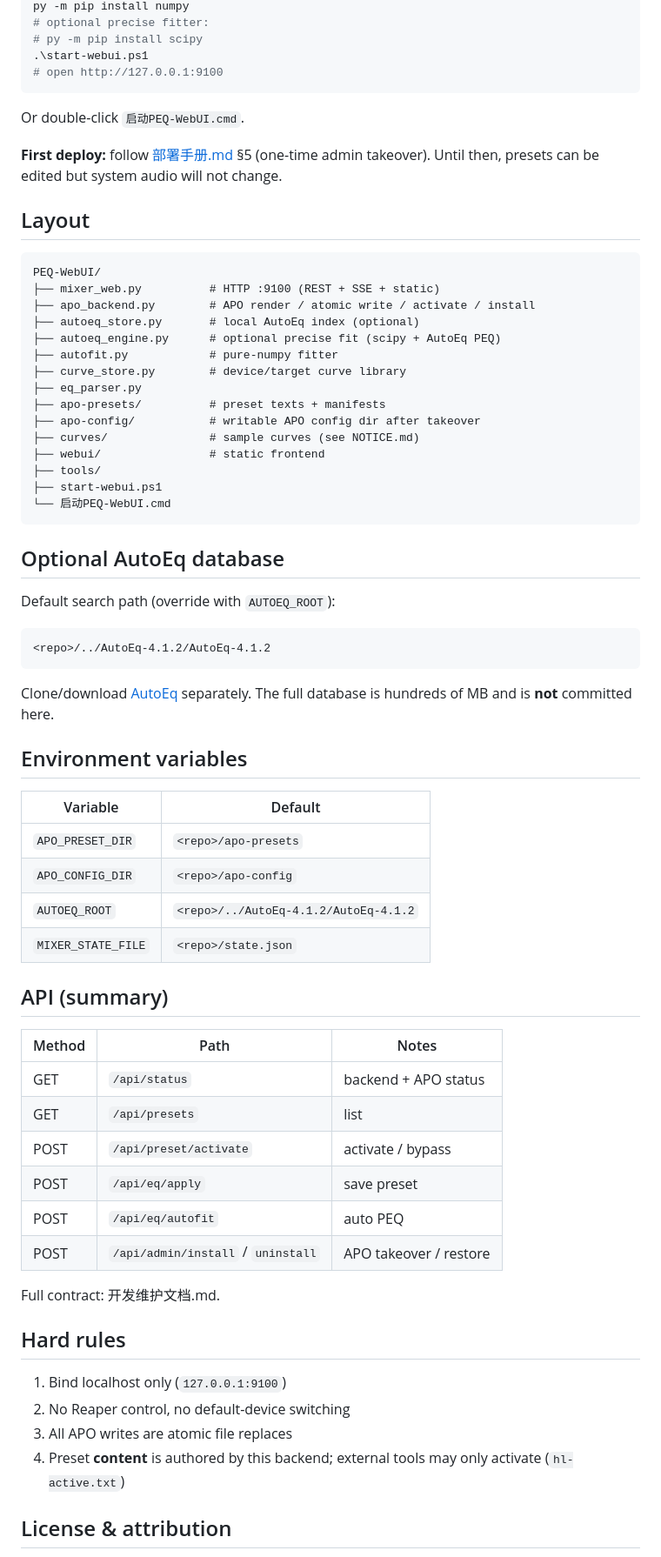
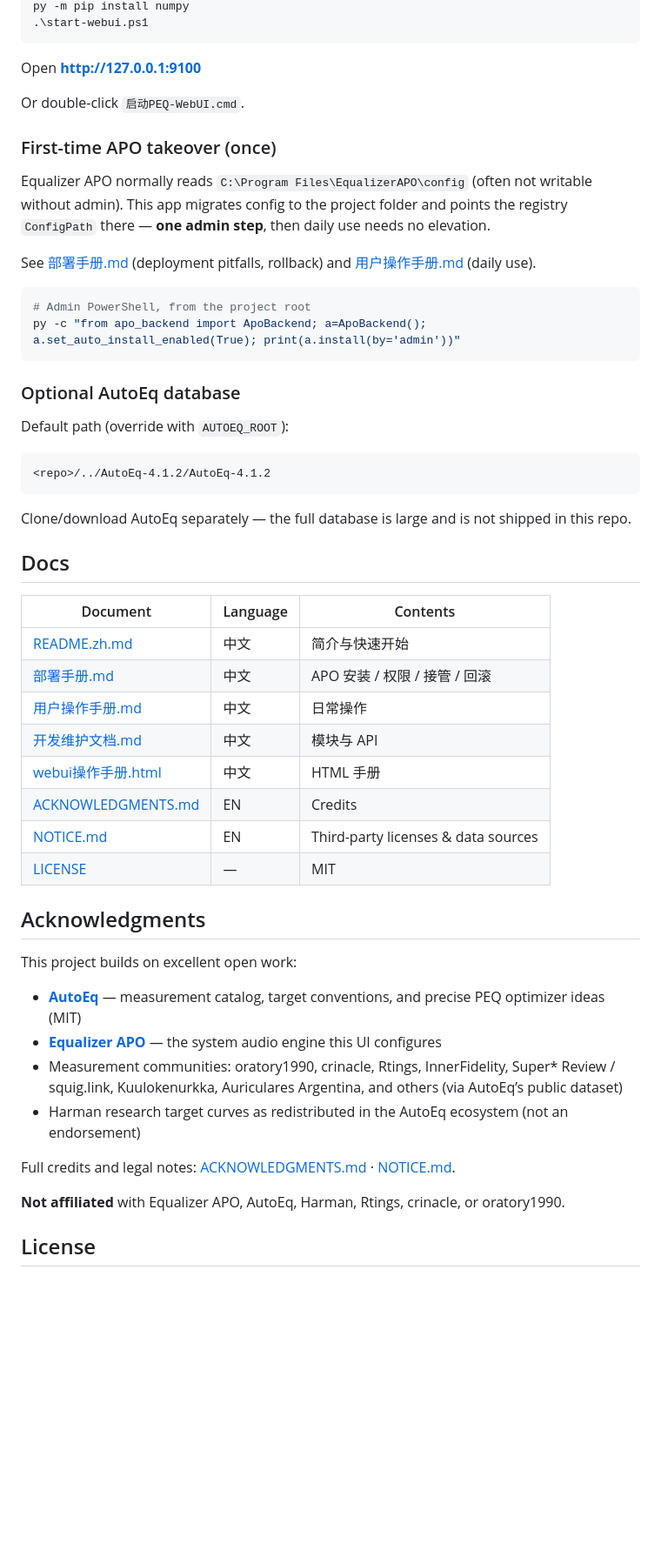
Before and after one commit to sos19970123/PEQ-WebUI-Open, a Markdown page: README.md, the part around one of its changes. Shown at 87% size. Rendered like a GitHub page; blank space fills up the shorter version.

Commit message:
docs: rewrite README EN/ZH — features, quick start, acknowledgments; drop Reaper mentions

````diff
--- a/README.md
+++ b/README.md
@@ -32,72 +24,57 @@ cd <path-to>/PEQ-WebUI
 py -m pip install numpy
-# optional precise fitter:
-# py -m pip install scipy
 .\start-webui.ps1
-# open http://127.0.0.1:9100
 ```
+
+Open **http://127.0.0.1:9100**
 
 Or double-click `启动PEQ-WebUI.cmd`.
 
-**First deploy:** follow [部署手册.md](部署手册.md) §5 (one-time admin takeover). Until then, presets can be edited but system audio will not change.
+### First-time APO takeover (once)
 
-## Layout
+Equalizer APO normally reads `C:\Program Files\EqualizerAPO\config` (often not writable without admin). This app migrates config to the project folder and points the registry `ConfigPath` there — **one admin step**, then daily use needs no elevation.
 
-```text
-PEQ-WebUI/
-├── mixer_web.py          # HTTP :9100 (REST + SSE + static)
-├── apo_backend.py        # APO render / atomic write / activate / install
-├── autoeq_store.py       # local AutoEq index (optional)
-├── autoeq_engine.py      # optional precise fit (scipy + AutoEq PEQ)
-├── autofit.py            # pure-numpy fitter
-├── curve_store.py        # device/target curve library
-├── eq_parser.py
-├── apo-presets/          # preset texts + manifests
-├── apo-config/           # writable APO config dir after takeover
-├── curves/               # sample curves (see NOTICE.md)
-├── webui/                # static frontend
-├── tools/
-├── start-webui.ps1
-└── 启动PEQ-WebUI.cmd
+See [部署手册.md](部署手册.md) (deployment pitfalls, rollback) and [用户操作手册.md](用户操作手册.md) (daily use).
+
+```powershell
+# Admin PowerShell, from the project root
+py -c "from apo_backend import ApoBackend; a=ApoBackend(); a.set_auto_install_enabled(True); print(a.install(by='admin'))"
 ```
 
-## Optional AutoEq database
+### Optional AutoEq database
 
-Default search path (override with `AUTOEQ_ROOT`):
+Default path (override with `AUTOEQ_ROOT`):
 
 ```text
 <repo>/../AutoEq-4.1.2/AutoEq-4.1.2
 ```
 
-Clone/download [AutoEq](https://github.com/jaakkopasanen/AutoEq) separately. The full database is hundreds of MB and is **not** committed here.
+Clone/download AutoEq separately — the full database is large and is not shipped in this repo.
 
-## Environment variables
+## Docs
 
-| Variable | Default |
-|---|---|
-| `APO_PRESET_DIR` | `<repo>/apo-presets` |
-| `APO_CONFIG_DIR` | `<repo>/apo-config` |
-| `AUTOEQ_ROOT` | `<repo>/../AutoEq-4.1.2/AutoEq-4.1.2` |
-| `MIXER_STATE_FILE` | `<repo>/state.json` |
+| Document | Language | Contents |
+|---|---|---|
+| [README.zh.md](README.zh.md) | 中文 | 简介与快速开始 |
+| [部署手册.md](部署手册.md) | 中文 | APO 安装 / 权限 / 接管 / 回滚 |
+| [用户操作手册.md](用户操作手册.md) | 中文 | 日常操作 |
+| [开发维护文档.md](开发维护文档.md) | 中文 | 模块与 API |
+| [webui操作手册.html](webui操作手册.html) | 中文 | HTML 手册 |
+| [ACKNOWLEDGMENTS.md](ACKNOWLEDGMENTS.md) | EN | Credits |
+| [NOTICE.md](NOTICE.md) | EN | Third-party licenses & data sources |
+| [LICENSE](LICENSE) | — | MIT |
 
-## API (summary)
+## Acknowledgments
 
-| Method | Path | Notes |
-|---|---|---|
-| GET | `/api/status` | backend + APO status |
-| GET | `/api/presets` | list |
-| POST | `/api/preset/activate` | activate / bypass |
-| POST | `/api/eq/apply` | save preset |
-| POST | `/api/eq/autofit` | auto PEQ |
-| POST | `/api/admin/install` / `uninstall` | APO takeover / restore |
+This project builds on excellent open work:
 
-Full contract: 开发维护文档.md.
+- **[AutoEq](https://github.com/jaakkopasanen/AutoEq)** — measurement catalog, target conventions, and precise PEQ optimizer ideas (MIT)
+- **[Equalizer APO](https://sourceforge.net/projects/equalizerapo/)** — the system audio engine this UI configures
+- Measurement communities: oratory1990, crinacle, Rtings, InnerFidelity, Super\* Review / squig.link, Kuulokenurkka, Auriculares Argentina, and others (via AutoEq’s public dataset)
+- Harman research target curves as redistributed in the AutoEq ecosystem (not an endorsement)
 
-## Hard rules
+Full credits and legal notes: [ACKNOWLEDGMENTS.md](ACKNOWLEDGMENTS.md) · [NOTICE.md](NOTICE.md).
 
-1. Bind localhost only (`127.0.0.1:9100`)
-2. No Reaper control, no default-device switching
-3. All APO writes are atomic file replaces
-4. Preset **content** is authored by this backend; external tools may only activate (`hl-active.txt`)
+**Not affiliated** with Equalizer APO, AutoEq, Harman, Rtings, crinacle, or oratory1990.
 
-## License & attribution
+## License
 
````
Also changed, not shown: other parts of README.md (+13 -31 lines), README.zh.md (+45 -75 lines).
